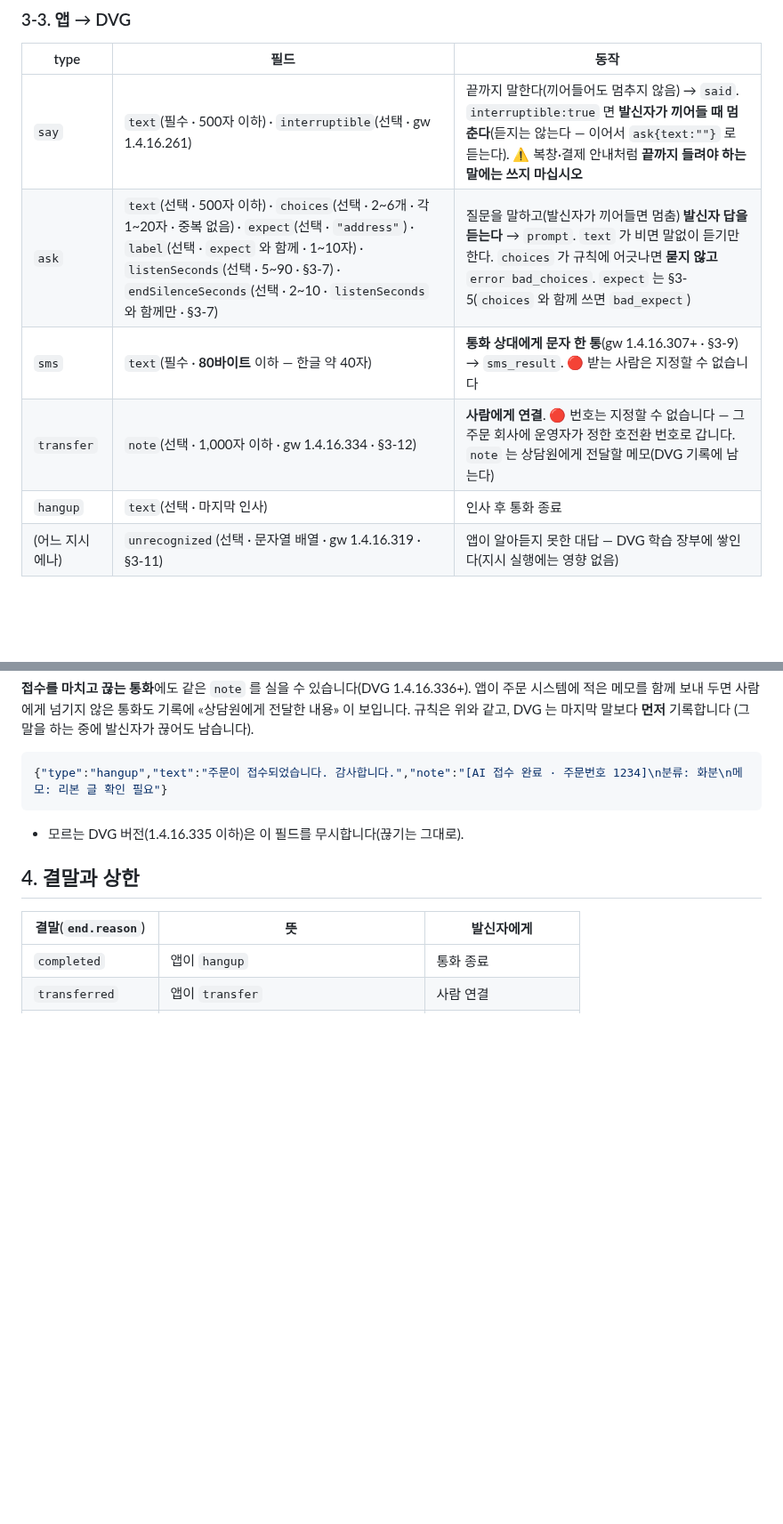
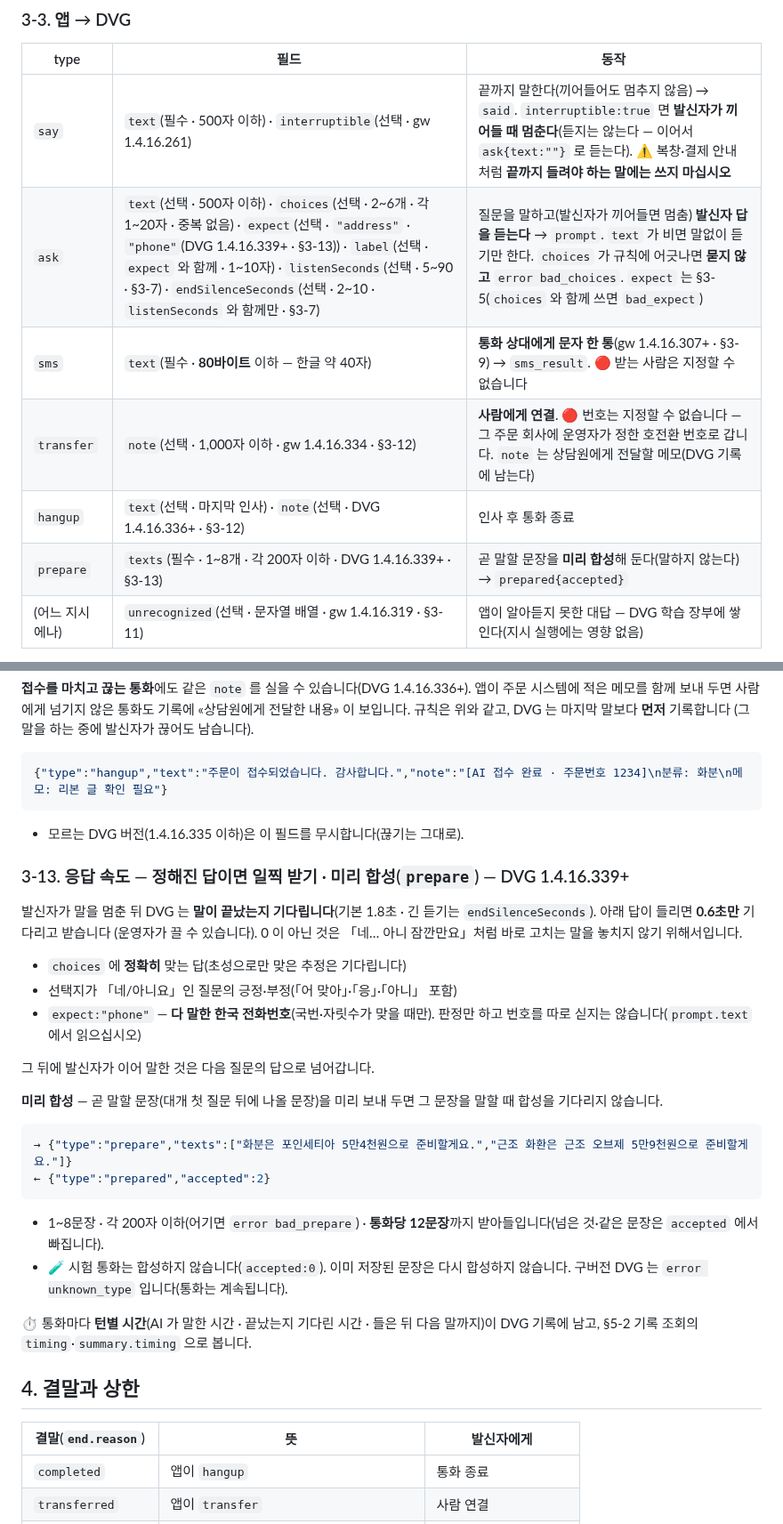
Before and after one commit to OLSSOO-Inc/dvg-apps, a Markdown page: docs/voice-relay-v1.md, 2 parts joined by grey strips. Shown at 89% size. GitHub-like rendering; blank space fills up the shorter version.

Commit message:
docs: 응답 속도 — expect phone · prepare · 일찍 받기 (DVG 1.4.16.339+) (#22)
Co-authored-by: Claude Opus 5.5 <noreply@anthropic.com>

````diff
--- a/docs/voice-relay-v1.md
+++ b/docs/voice-relay-v1.md
@@ -112,10 +112,11 @@ DVG → 앱   end
 | type | 필드 | 동작 |
 |---|---|---|
 | `say` | `text`(필수 · 500자 이하) · `interruptible`(선택 · gw 1.4.16.261) | 끝까지 말한다(끼어들어도 멈추지 않음) → `said`. `interruptible:true` 면 **발신자가 끼어들 때 멈춘다**(듣지는 않는다 — 이어서 `ask{text:""}` 로 듣는다). ⚠️ 복창·결제 안내처럼 **끝까지 들려야 하는 말에는 쓰지 마십시오** |
-| `ask` | `text`(선택 · 500자 이하) · `choices`(선택 · 2~6개 · 각 1~20자 · 중복 없음) · `expect`(선택 · `"address"`) · `label`(선택 · `expect` 와 함께 · 1~10자) · `listenSeconds`(선택 · 5~90 · §3-7) · `endSilenceSeconds`(선택 · 2~10 · `listenSeconds` 와 함께만 · §3-7) | 질문을 말하고(발신자가 끼어들면 멈춤) **발신자 답을 듣는다** → `prompt`. `text` 가 비면 말없이 듣기만 한다. `choices` 가 규칙에 어긋나면 **묻지 않고** `error bad_choices`. `expect` 는 §3-5(`choices` 와 함께 쓰면 `bad_expect`) |
+| `ask` | `text`(선택 · 500자 이하) · `choices`(선택 · 2~6개 · 각 1~20자 · 중복 없음) · `expect`(선택 · `"address"` · `"phone"`(DVG 1.4.16.339+ · §3-13)) · `label`(선택 · `expect` 와 함께 · 1~10자) · `listenSeconds`(선택 · 5~90 · §3-7) · `endSilenceSeconds`(선택 · 2~10 · `listenSeconds` 와 함께만 · §3-7) | 질문을 말하고(발신자가 끼어들면 멈춤) **발신자 답을 듣는다** → `prompt`. `text` 가 비면 말없이 듣기만 한다. `choices` 가 규칙에 어긋나면 **묻지 않고** `error bad_choices`. `expect` 는 §3-5(`choices` 와 함께 쓰면 `bad_expect`) |
 | `sms` | `text`(필수 · **80바이트** 이하 — 한글 약 40자) | **통화 상대에게 문자 한 통**(gw 1.4.16.307+ · §3-9) → `sms_result`. 🔴 받는 사람은 지정할 수 없습니다 |
 | `transfer` | `note`(선택 · 1,000자 이하 · gw 1.4.16.334 · §3-12) | **사람에게 연결**. 🔴 번호는 지정할 수 없습니다 — 그 주문 회사에 운영자가 정한 호전환 번호로 갑니다. `note` 는 상담원에게 전달할 메모(DVG 기록에 남는다) |
-| `hangup` | `text`(선택 · 마지막 인사) | 인사 후 통화 종료 |
+| `hangup` | `text`(선택 · 마지막 인사) · `note`(선택 · DVG 1.4.16.336+ · §3-12) | 인사 후 통화 종료 |
+| `prepare` | `texts`(필수 · 1~8개 · 각 200자 이하 · DVG 1.4.16.339+ · §3-13) | 곧 말할 문장을 **미리 합성**해 둔다(말하지 않는다) → `prepared{accepted}` |
 | (어느 지시에나) | `unrecognized`(선택 · 문자열 배열 · gw 1.4.16.319 · §3-11) | 앱이 알아듣지 못한 대답 — DVG 학습 장부에 쌓인다(지시 실행에는 영향 없음) |
 
 ⭐ **모든 지시에 `slots`(선택 · gw 1.4.16.307+)를 실을 수 있습니다** — §3-10. 운영자 화면에 «지금까지 모은 칸» 을 보여 주는 용도이고 동작은 바뀌지 않습니다.
@@ -354,6 +355,29 @@ DVG 가 여전히 **앱보다 먼저** 재생하고(`setup.noticePlayed`), 앱
 
 - 모르는 DVG 버전(1.4.16.335 이하)은 이 필드를 무시합니다(끊기는 그대로).
 
+### 3-13. 응답 속도 — 정해진 답이면 일찍 받기 · 미리 합성(`prepare`) — DVG 1.4.16.339+
+
+발신자가 말을 멈춘 뒤 DVG 는 **말이 끝났는지 기다립니다**(기본 1.8초 · 긴 듣기는 `endSilenceSeconds`). 아래 답이 들리면 **0.6초만** 기다리고 받습니다
+(운영자가 끌 수 있습니다). 0 이 아닌 것은 「네… 아니 잠깐만요」처럼 바로 고치는 말을 놓치지 않기 위해서입니다.
+
+- `choices` 에 **정확히** 맞는 답(초성으로만 맞은 추정은 기다립니다)
+- 선택지가 「네/아니요」인 질문의 긍정·부정(「어 맞아」·「응」·「아니」 포함)
+- `expect:"phone"` — **다 말한 한국 전화번호**(국번·자릿수가 맞을 때만). 판정만 하고 번호를 따로 싣지는 않습니다(`prompt.text` 에서 읽으십시오)
+
+그 뒤에 발신자가 이어 말한 것은 다음 질문의 답으로 넘어갑니다.
+
+**미리 합성** — 곧 말할 문장(대개 첫 질문 뒤에 나올 문장)을 미리 보내 두면 그 문장을 말할 때 합성을 기다리지 않습니다.
+
+```json
+→ {"type":"prepare","texts":["화분은 포인세티아 5만4천원으로 준비할게요.","근조 화환은 근조 오브제 5만9천원으로 준비할게요."]}
+← {"type":"prepared","accepted":2}
+```
+
+- 1~8문장 · 각 200자 이하(어기면 `error bad_prepare`) · **통화당 12문장**까지 받아들입니다(넘은 것·같은 문장은 `accepted` 에서 빠집니다).
+- 🧪 시험 통화는 합성하지 않습니다(`accepted:0`). 이미 저장된 문장은 다시 합성하지 않습니다. 구버전 DVG 는 `error unknown_type` 입니다(통화는 계속됩니다).
+
+⏱ 통화마다 **턴별 시간**(AI 가 말한 시간 · 끝났는지 기다린 시간 · 들은 뒤 다음 말까지)이 DVG 기록에 남고, §5-2 기록 조회의 `timing`·`summary.timing` 으로 봅니다.
+
 ## 4. 결말과 상한
 
 | 결말(`end.reason`) | 뜻 | 발신자에게 |
````
Also changed, not shown: other parts of docs/voice-relay-v1.md (+1 -1 lines), CHANGELOG.md (+6 -0 lines).
